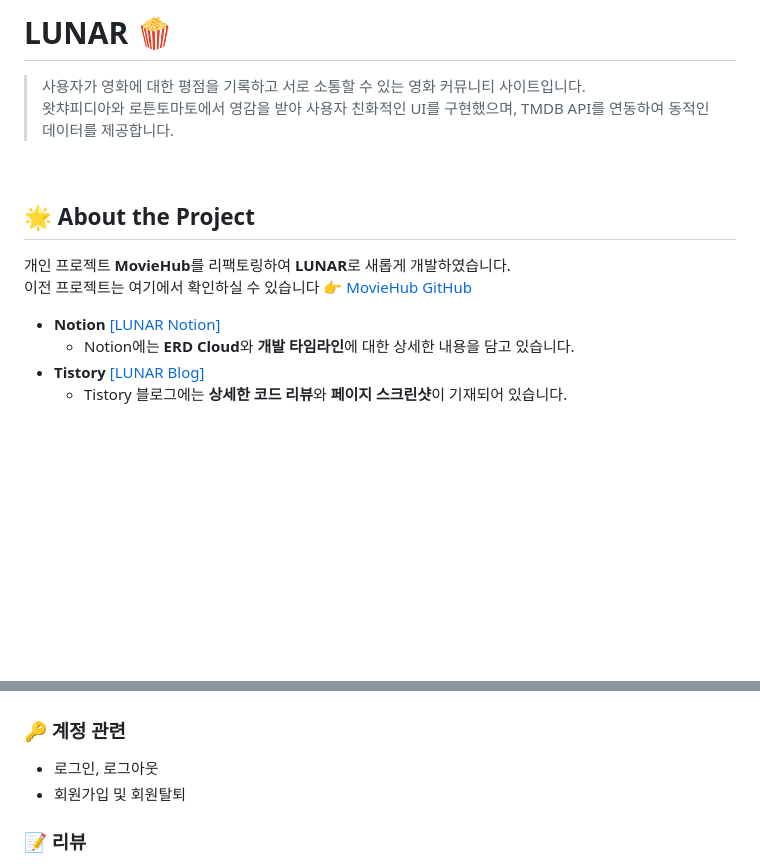
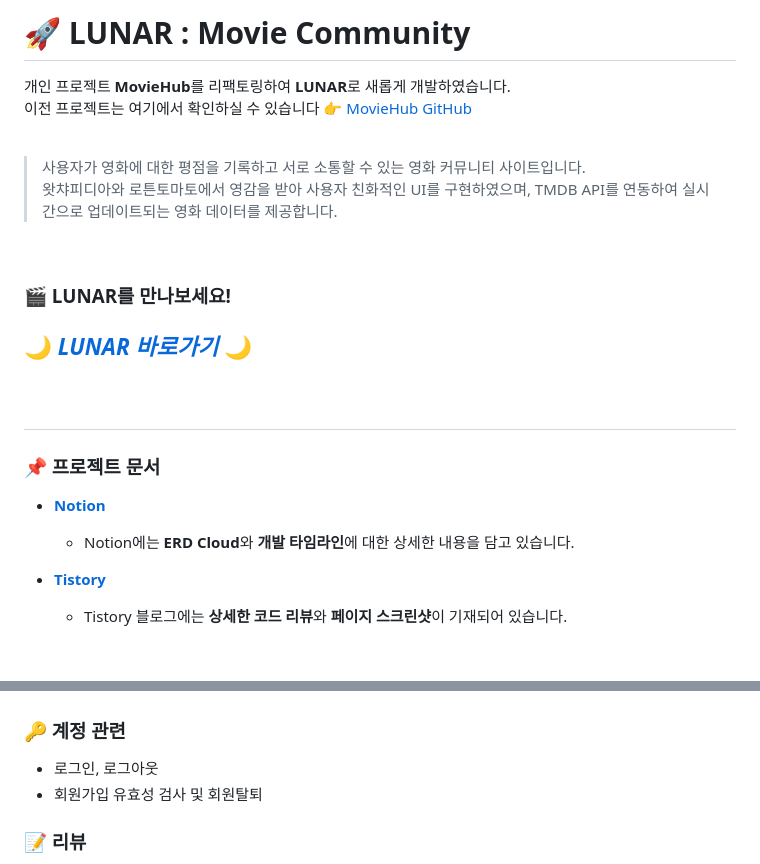
Before and after one commit to seungHee-cat/LUNAR, a Markdown page: README.md, 2 parts joined by grey strips. Drawn GitHub-style; blank space fills up the shorter version.

```diff
--- a/README.md
+++ b/README.md
@@ -1,16 +1,23 @@
-# LUNAR 🍿
+# 🚀 LUNAR : Movie Community
+개인 프로젝트 **MovieHub**를 리팩토링하여 **LUNAR**로 새롭게 개발하였습니다.
+이전 프로젝트는 여기에서 확인하실 수 있습니다 👉 [MovieHub GitHub](https://github.com/seungHee-cat/MovieHub)
+<br/>
 > 사용자가 영화에 대한 평점을 기록하고 서로 소통할 수 있는 영화 커뮤니티 사이트입니다.
-> 왓챠피디아와 로튼토마토에서 영감을 받아 사용자 친화적인 UI를 구현했으며, TMDB API를 연동하여 동적인 데이터를 제공합니다.
-
+> 왓챠피디아와 로튼토마토에서 영감을 받아 사용자 친화적인 UI를 구현하였으며, TMDB API를 연동하여 실시간으로 업데이트되는 영화 데이터를 제공합니다.
 <br/>
 
-## 🌟 About the Project
-개인 프로젝트 **MovieHub**를 리팩토링하여 **LUNAR**로 새롭게 개발하였습니다.
-이전 프로젝트는 여기에서 확인하실 수 있습니다 👉 [MovieHub GitHub](https://github.com/seungHee-cat/MovieHub)
+### 🎬 LUNAR를 만나보세요!
+🌙 ***[LUNAR 바로가기](http://lunarmovie.site/)*** 🌙
+<br/>
+<br/>
+---
 
-- **Notion**[ [LUNAR Notion]](https://javanote.notion.site/LUNAR-184f309ede1980cf85b4c513bba62f77?pvs=4)
+### 📌 프로젝트 문서
+
+- **[Notion](https://javanote.notion.site/LUNAR-184f309ede1980cf85b4c513bba62f77?pvs=4)**
   - Notion에는 **ERD Cloud**와 **개발 타임라인**에 대한 상세한 내용을 담고 있습니다.
-- **Tistory**[ [LUNAR Blog]](https://catbeom.tistory.com/101)
+
+- **[Tistory](https://catbeom.tistory.com/101)**
   - Tistory 블로그에는 **상세한 코드 리뷰**와 **페이지 스크린샷**이 기재되어 있습니다.
 
 <br/>
@@ -46,7 +53,7 @@
 
 ### 🔑 계정 관련
 - 로그인, 로그아웃
-- 회원가입 및 회원탈퇴
+- 회원가입 유효성 검사 및 회원탈퇴
 
 ### 📝 리뷰
 - **리뷰 관리**:
```
